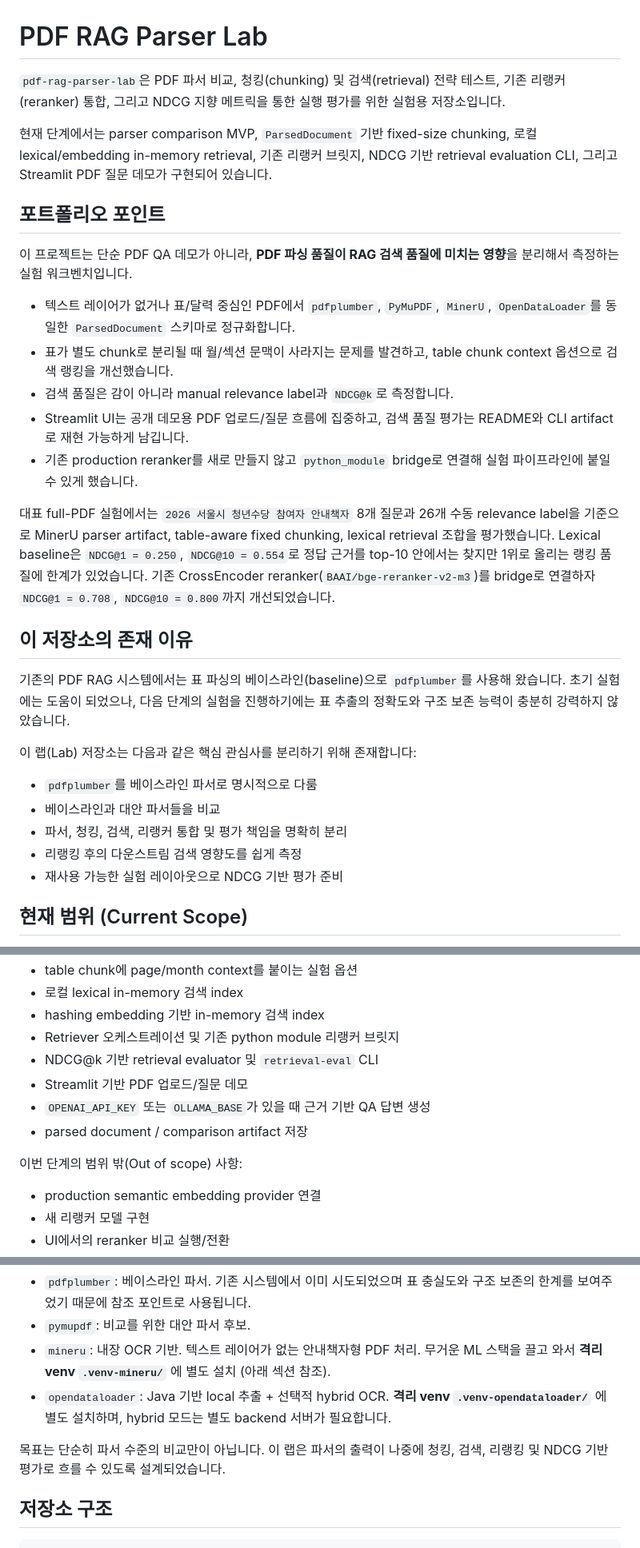
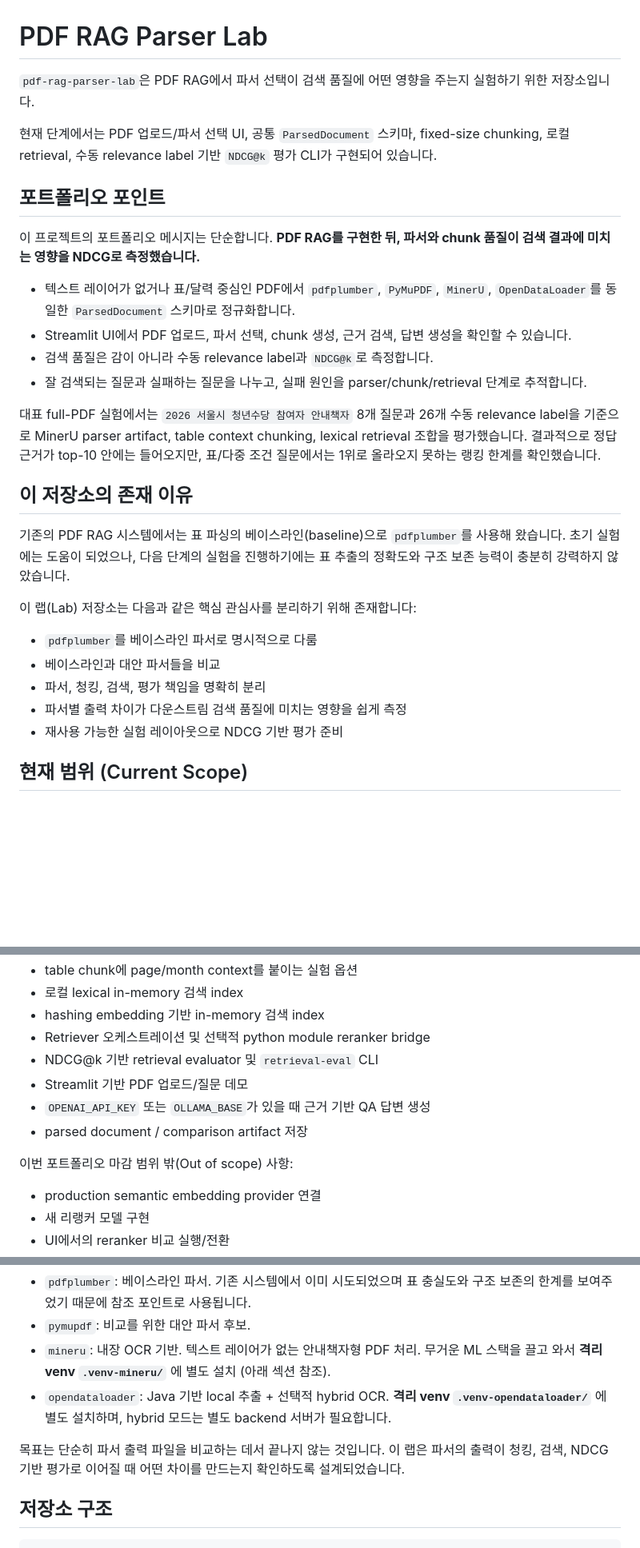
Before and after one commit to shj78/pdf-rag-parser-lab, a Markdown page: README.md, 3 parts joined by grey strips. Shown at 80% size. GitHub-like rendering; blank space fills up the shorter version.

Commit message:
docs: 포트폴리오용 README 결과 정리

```diff
--- a/README.md
+++ b/README.md
@@ -1,20 +1,19 @@
 # PDF RAG Parser Lab
 
-`pdf-rag-parser-lab`은 PDF 파서 비교, 청킹(chunking) 및 검색(retrieval) 전략 테스트, 기존 리랭커(reranker) 통합, 그리고 NDCG 지향 메트릭을 통한 실행 평가를 위한 실험용 저장소입니다.
+`pdf-rag-parser-lab`은 PDF RAG에서 파서 선택이 검색 품질에 어떤 영향을 주는지 실험하기 위한 저장소입니다.
 
-현재 단계에서는 parser comparison MVP, `ParsedDocument` 기반 fixed-size chunking, 로컬 lexical/embedding in-memory retrieval, 기존 리랭커 브릿지, NDCG 기반 retrieval evaluation CLI, 그리고 Streamlit PDF 질문 데모가 구현되어 있습니다.
+현재 단계에서는 PDF 업로드/파서 선택 UI, 공통 `ParsedDocument` 스키마, fixed-size chunking, 로컬 retrieval, 수동 relevance label 기반 `NDCG@k` 평가 CLI가 구현되어 있습니다.
 
 ## 포트폴리오 포인트
 
-이 프로젝트는 단순 PDF QA 데모가 아니라, **PDF 파싱 품질이 RAG 검색 품질에 미치는 영향**을 분리해서 측정하는 실험 워크벤치입니다.
+이 프로젝트의 포트폴리오 메시지는 단순합니다. **PDF RAG를 구현한 뒤, 파서와 chunk 품질이 검색 결과에 미치는 영향을 NDCG로 측정했습니다.**
 
 - 텍스트 레이어가 없거나 표/달력 중심인 PDF에서 `pdfplumber`, `PyMuPDF`, `MinerU`, `OpenDataLoader`를 동일한 `ParsedDocument` 스키마로 정규화합니다.
-- 표가 별도 chunk로 분리될 때 월/섹션 문맥이 사라지는 문제를 발견하고, table chunk context 옵션으로 검색 랭킹을 개선했습니다.
-- 검색 품질은 감이 아니라 manual relevance label과 `NDCG@k`로 측정합니다.
-- Streamlit UI는 공개 데모용 PDF 업로드/질문 흐름에 집중하고, 검색 품질 평가는 README와 CLI artifact로 재현 가능하게 남깁니다.
-- 기존 production reranker를 새로 만들지 않고 `python_module` bridge로 연결해 실험 파이프라인에 붙일 수 있게 했습니다.
+- Streamlit UI에서 PDF 업로드, 파서 선택, chunk 생성, 근거 검색, 답변 생성을 확인할 수 있습니다.
+- 검색 품질은 감이 아니라 수동 relevance label과 `NDCG@k`로 측정합니다.
+- 잘 검색되는 질문과 실패하는 질문을 나누고, 실패 원인을 parser/chunk/retrieval 단계로 추적합니다.
 
-대표 full-PDF 실험에서는 `2026 서울시 청년수당 참여자 안내책자` 8개 질문과 26개 수동 relevance label을 기준으로 MinerU parser artifact, table-aware fixed chunking, lexical retrieval 조합을 평가했습니다. Lexical baseline은 `NDCG@1 = 0.250`, `NDCG@10 = 0.554`로 정답 근거를 top-10 안에서는 찾지만 1위로 올리는 랭킹 품질에 한계가 있었습니다. 기존 CrossEncoder reranker(`BAAI/bge-reranker-v2-m3`)를 bridge로 연결하자 `NDCG@1 = 0.708`, `NDCG@10 = 0.800`까지 개선되었습니다.
+대표 full-PDF 실험에서는 `2026 서울시 청년수당 참여자 안내책자` 8개 질문과 26개 수동 relevance label을 기준으로 MinerU parser artifact, table context chunking, lexical retrieval 조합을 평가했습니다. 결과적으로 정답 근거가 top-10 안에는 들어오지만, 표/다중 조건 질문에서는 1위로 올라오지 못하는 랭킹 한계를 확인했습니다.
 
 ## 이 저장소의 존재 이유
 
@@ -24,8 +23,8 @@
 
 - `pdfplumber`를 베이스라인 파서로 명시적으로 다룸
 - 베이스라인과 대안 파서들을 비교
-- 파서, 청킹, 검색, 리랭커 통합 및 평가 책임을 명확히 분리
-- 리랭킹 후의 다운스트림 검색 영향도를 쉽게 측정
+- 파서, 청킹, 검색, 평가 책임을 명확히 분리
+- 파서별 출력 차이가 다운스트림 검색 품질에 미치는 영향을 쉽게 측정
 - 재사용 가능한 실험 레이아웃으로 NDCG 기반 평가 준비
 
 ## 현재 범위 (Current Scope)
@@ -43,13 +42,13 @@
 - table chunk에 page/month context를 붙이는 실험 옵션
 - 로컬 lexical in-memory 검색 index
 - hashing embedding 기반 in-memory 검색 index
-- Retriever 오케스트레이션 및 기존 python module 리랭커 브릿지
+- Retriever 오케스트레이션 및 선택적 python module reranker bridge
 - NDCG@k 기반 retrieval evaluator 및 `retrieval-eval` CLI
 - Streamlit 기반 PDF 업로드/질문 데모
 - `OPENAI_API_KEY` 또는 `OLLAMA_BASE`가 있을 때 근거 기반 QA 답변 생성
 - parsed document / comparison artifact 저장
 
-이번 단계의 범위 밖(Out of scope) 사항:
+이번 포트폴리오 마감 범위 밖(Out of scope) 사항:
 
 - production semantic embedding provider 연결
 - 새 리랭커 모델 구현
@@ -63,7 +62,7 @@
 - `mineru`: 내장 OCR 기반. 텍스트 레이어가 없는 안내책자형 PDF 처리. 무거운 ML 스택을 끌고 와서 **격리 venv `.venv-mineru/`** 에 별도 설치 (아래 섹션 참조).
 - `opendataloader`: Java 기반 local 추출 + 선택적 hybrid OCR. **격리 venv `.venv-opendataloader/`** 에 별도 설치하며, hybrid 모드는 별도 backend 서버가 필요합니다.
 
-목표는 단순히 파서 수준의 비교만이 아닙니다. 이 랩은 파서의 출력이 나중에 청킹, 검색, 리랭킹 및 NDCG 기반 평가로 흐를 수 있도록 설계되었습니다.
+목표는 단순히 파서 출력 파일을 비교하는 데서 끝나지 않는 것입니다. 이 랩은 파서의 출력이 청킹, 검색, NDCG 기반 평가로 이어질 때 어떤 차이를 만드는지 확인하도록 설계되었습니다.
 
 ## 저장소 구조
 
```
Also changed, not shown: other parts of README.md (+31 -29 lines).
